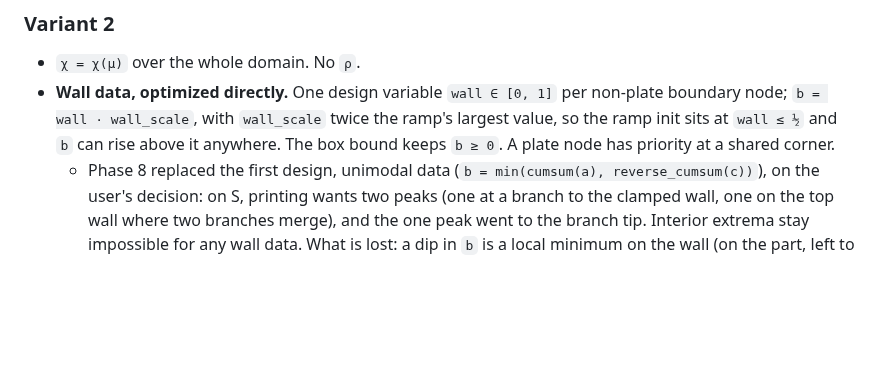
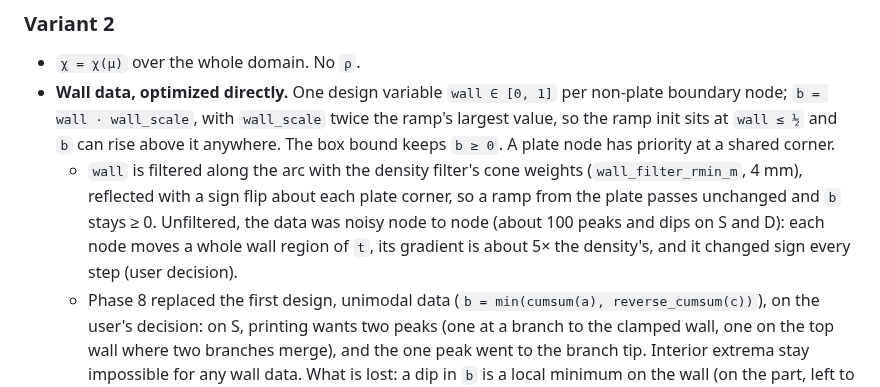
Before and after one commit to jesse-li-agent-projects/spacetime-topology-optimization, a Markdown page: plans/virtual_heat_timefield.md, the part around the change. Drawn GitHub-style; blank space fills up the shorter version.

Commit message:
plans: the Variant 2 wall filter
Co-Authored-By: Claude Opus 5.5 <noreply@anthropic.com>
Claude-Session: https://claude.ai/code/session_01PiQ7Yi8Vw1i7amA9Pbf4zS

```diff
--- a/plans/virtual_heat_timefield.md
+++ b/plans/virtual_heat_timefield.md
@@ -159,6 +159,12 @@ relative change of `χ` at any value.
   boundary node; `b = wall · wall_scale`, with `wall_scale` twice the ramp's largest
   value, so the ramp init sits at `wall ≤ ½` and `b` can rise above it anywhere. The
   box bound keeps `b ≥ 0`. A plate node has priority at a shared corner.
+  - `wall` is filtered along the arc with the density filter's cone weights
+    (`wall_filter_rmin_m`, 4 mm), reflected with a sign flip about each plate corner, so
+    a ramp from the plate passes unchanged and `b` stays ≥ 0. Unfiltered, the data was
+    noisy node to node (about 100 peaks and dips on S and D): each node moves a whole
+    wall region of `t`, its gradient is about 5× the density's, and it changed sign
+    every step (user decision).
   - Phase 8 replaced the first design, unimodal data (`b = min(cumsum(a),
     reverse_cumsum(c))`), on the user's decision: on S, printing wants two peaks (one at
     a branch to the clamped wall, one on the top wall where two branches merge), and
```
